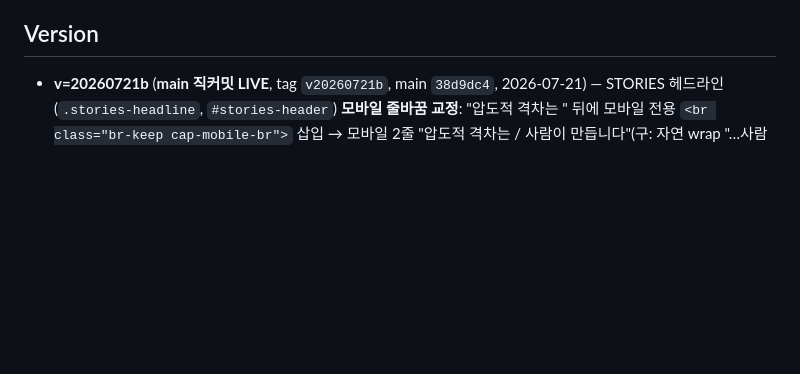
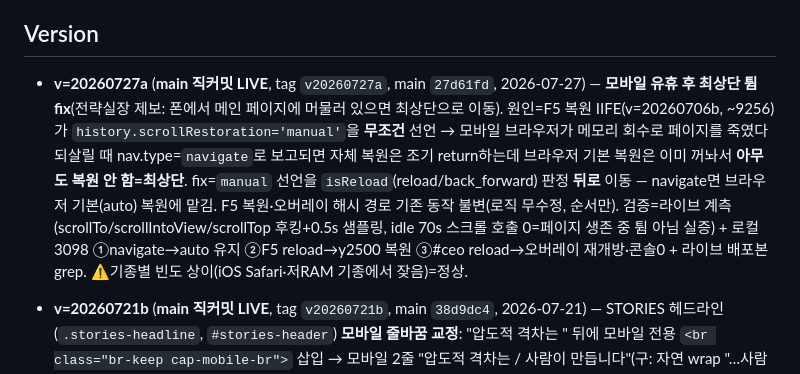
Before and after one commit to proenterpriseai/Pro_ai-branch, a Markdown page: CLAUDE.md, the part around the change. Rendered like a GitHub page; blank space fills up the shorter version.

Commit message:
docs(CLAUDE.md): v=20260727a 기록(모바일 유휴 후 최상단 튐 fix)
Co-Authored-By: Claude Fable 5 <noreply@anthropic.com>

```diff
--- a/CLAUDE.md
+++ b/CLAUDE.md
@@ -237,6 +237,7 @@ sessionStorage._flag_sol_pdf='true'; location.reload();
 
 ## Version
 
+- **v=20260727a** (**main 직커밋 LIVE**, tag `v20260727a`, main `27d61fd`, 2026-07-27) — **모바일 유휴 후 최상단 튐 fix**(전략실장 제보: 폰에서 메인 페이지에 머물러 있으면 최상단으로 이동). 원인=F5 복원 IIFE(v=20260706b, ~9256)가 `history.scrollRestoration='manual'`을 **무조건** 선언 → 모바일 브라우저가 메모리 회수로 페이지를 죽였다 되살릴 때 nav.type=`navigate`로 보고되면 자체 복원은 조기 return하는데 브라우저 기본 복원은 이미 꺼놔서 **아무도 복원 안 함=최상단**. fix=`manual` 선언을 `isReload`(reload/back_forward) 판정 **뒤로** 이동 — navigate면 브라우저 기본(auto) 복원에 맡김. F5 복원·오버레이 해시 경로 기존 동작 불변(로직 무수정, 순서만). 검증=라이브 계측(scrollTo/scrollIntoView/scrollTop 후킹+0.5s 샘플링, idle 70s 스크롤 호출 0=페이지 생존 중 튐 아님 실증) + 로컬 3098 ①navigate→auto 유지 ②F5 reload→y2500 복원 ③#ceo reload→오버레이 재개방·콘솔0 + 라이브 배포본 grep. ⚠️기종별 빈도 상이(iOS Safari·저RAM 기종에서 잦음)=정상.
 - **v=20260721b** (**main 직커밋 LIVE**, tag `v20260721b`, main `38d9dc4`, 2026-07-21) — STORIES 헤드라인(`.stories-headline`, `#stories-header`) **모바일 줄바꿈 교정**: "압도적 격차는 " 뒤에 모바일 전용 `<br class="br-keep cap-mobile-br">` 삽입 → 모바일 2줄 "압도적 격차는 / 사람이 만듭니다"(구: 자연 wrap "…사람이 / 만듭니다" 어색). 중앙정렬은 `.stories-header{text-align:center}` 그대로(두 줄 offsetFromCenter=0 실측). 데스크톱은 br 숨김(`@media(min-width:769px){.cap-mobile-br{display:none}}`)=한 줄 유지, PC 불변. 로컬+라이브 375px 2줄·중앙·콘솔0 / 1280px 1줄 실측. (마크업 전용→트리플체크 A 비대상.)
 - **v=20260721a** (**main 직커밋 LIVE**, tag `v20260721a`, main `8be4e97`, 2026-07-21) — 히어로 서브문구 교체 + 성과(#stats) 섹션 삭제 + AI시스템 쇼케이스 화면밖 정지(전략실장 요청 3건). 트리플체크 A(독립 리뷰) GO·블로커0·로컬+라이브 DOM 실측·콘솔0. 상세 → auto-memory `session-20260721-aibranch-copy-stats-showcase.md`.
   - **① 히어로 서브 문구**(`#hero-typing` 타이핑 IIFE, `lines[]`): "압도적인"·"가장" 삭제 → "…7대 핵심 AI 시스템은 / 당신의 잠재력이 숫자로 증명되는 완벽한 환경을 지원합니다." + `|` 줄바꿈 토큰을 **PC·모바일 모두 `<br>`**(구: 모바일만 공백)로 → 양쪽 두 줄 통일. 라이브 374px `<br>` 실측.
```
